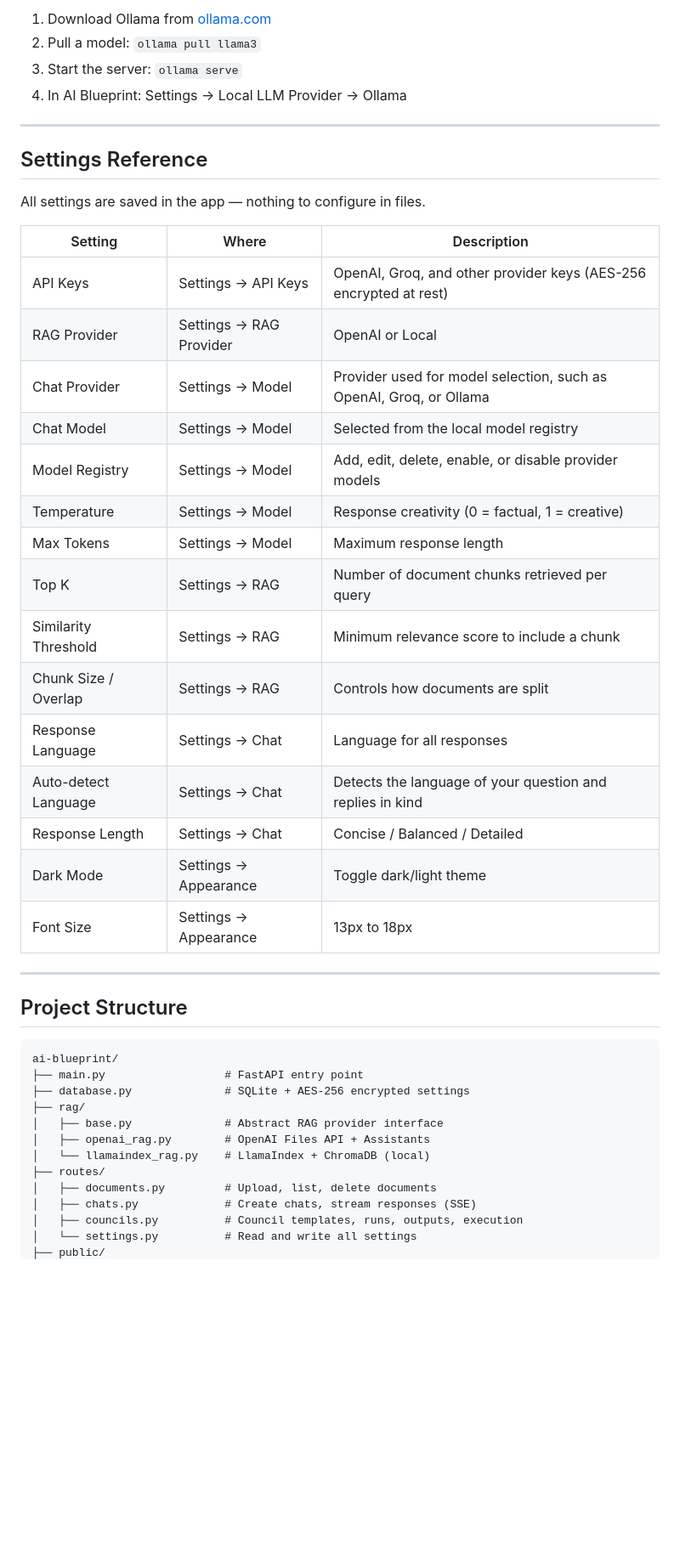
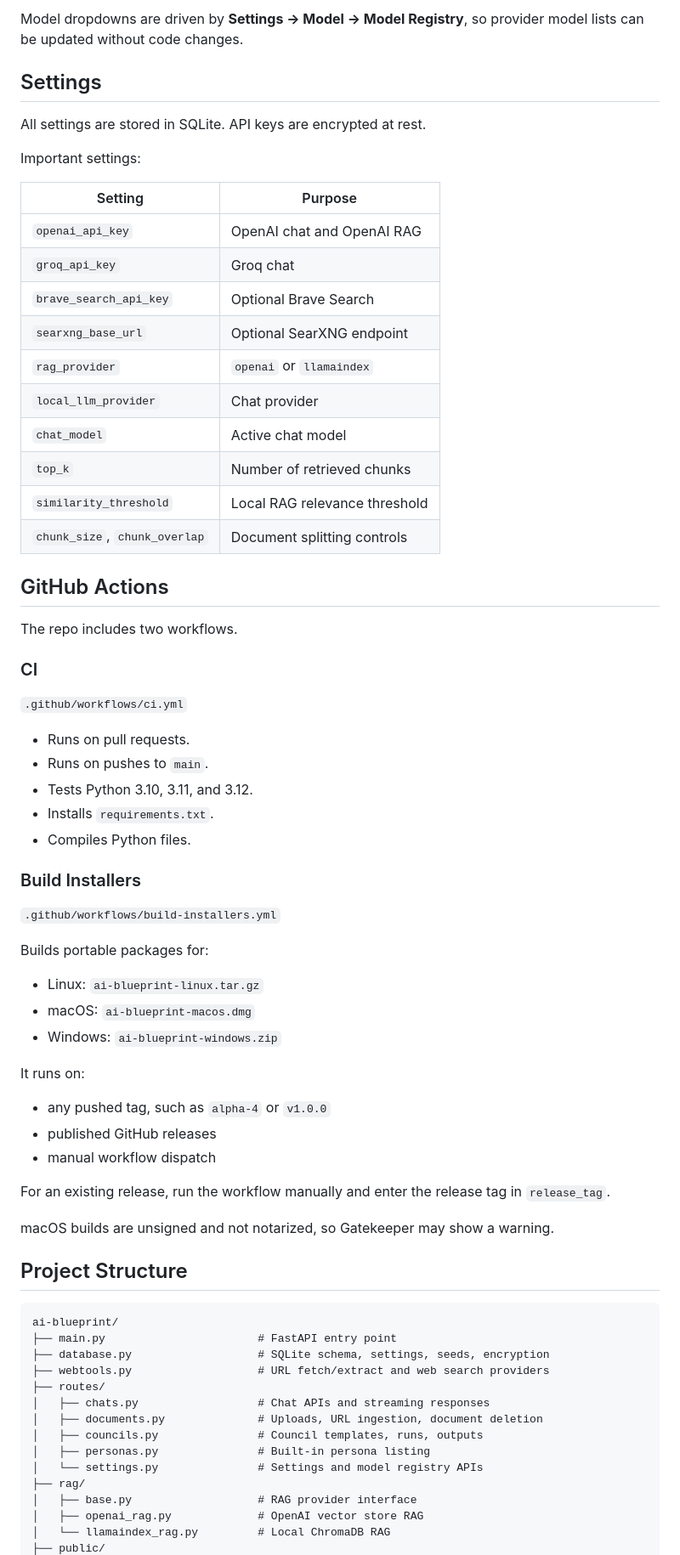
Before and after one commit to rohasnagpal/AI-Blueprint, a Markdown page: README.md, the part around one of its changes. Shown at 85% size. Rendered like a GitHub page; blank space fills up the shorter version.

````diff
--- a/README.md
+++ b/README.md
@@ -222,48 +147,74 @@ pip install -r requirements-local.txt
 
-1. Download Ollama from [ollama.com](https://ollama.com)
-2. Pull a model: `ollama pull llama3`
-3. Start the server: `ollama serve`
-4. In AI Blueprint: Settings → Local LLM Provider → Ollama
+Model dropdowns are driven by **Settings -> Model -> Model Registry**, so provider model lists can be updated without code changes.
 
----
+## Settings
 
-## Settings Reference
+All settings are stored in SQLite. API keys are encrypted at rest.
 
-All settings are saved in the app — nothing to configure in files.
+Important settings:
 
-| Setting | Where | Description |
-|---------|-------|-------------|
-| API Keys | Settings → API Keys | OpenAI, Groq, and other provider keys (AES-256 encrypted at rest) |
-| RAG Provider | Settings → RAG Provider | OpenAI or Local |
-| Chat Provider | Settings → Model | Provider used for model selection, such as OpenAI, Groq, or Ollama |
-| Chat Model | Settings → Model | Selected from the local model registry |
-| Model Registry | Settings → Model | Add, edit, delete, enable, or disable provider models |
-| Temperature | Settings → Model | Response creativity (0 = factual, 1 = creative) |
-| Max Tokens | Settings → Model | Maximum response length |
-| Top K | Settings → RAG | Number of document chunks retrieved per query |
-| Similarity Threshold | Settings → RAG | Minimum relevance score to include a chunk |
-| Chunk Size / Overlap | Settings → RAG | Controls how documents are split |
-| Response Language | Settings → Chat | Language for all responses |
-| Auto-detect Language | Settings → Chat | Detects the language of your question and replies in kind |
-| Response Length | Settings → Chat | Concise / Balanced / Detailed |
-| Dark Mode | Settings → Appearance | Toggle dark/light theme |
-| Font Size | Settings → Appearance | 13px to 18px |
+| Setting | Purpose |
+|---|---|
+| `openai_api_key` | OpenAI chat and OpenAI RAG |
+| `groq_api_key` | Groq chat |
+| `brave_search_api_key` | Optional Brave Search |
+| `searxng_base_url` | Optional SearXNG endpoint |
+| `rag_provider` | `openai` or `llamaindex` |
+| `local_llm_provider` | Chat provider |
+| `chat_model` | Active chat model |
+| `top_k` | Number of retrieved chunks |
+| `similarity_threshold` | Local RAG relevance threshold |
+| `chunk_size`, `chunk_overlap` | Document splitting controls |
 
----
+## GitHub Actions
+
+The repo includes two workflows.
+
+### CI
+
+`.github/workflows/ci.yml`
+
+- Runs on pull requests.
+- Runs on pushes to `main`.
+- Tests Python 3.10, 3.11, and 3.12.
+- Installs `requirements.txt`.
+- Compiles Python files.
+
+### Build Installers
+
+`.github/workflows/build-installers.yml`
+
+Builds portable packages for:
+
+- Linux: `ai-blueprint-linux.tar.gz`
+- macOS: `ai-blueprint-macos.dmg`
+- Windows: `ai-blueprint-windows.zip`
+
+It runs on:
+
+- any pushed tag, such as `alpha-4` or `v1.0.0`
+- published GitHub releases
+- manual workflow dispatch
+
+For an existing release, run the workflow manually and enter the release tag in `release_tag`.
+
+macOS builds are unsigned and not notarized, so Gatekeeper may show a warning.
 
 ## Project Structure
 
-```
+```text
 ai-blueprint/
-├── main.py                  # FastAPI entry point
-├── database.py              # SQLite + AES-256 encrypted settings
+├── main.py                       # FastAPI entry point
+├── database.py                   # SQLite schema, settings, seeds, encryption
+├── webtools.py                   # URL fetch/extract and web search providers
+├── routes/
+│   ├── chats.py                  # Chat APIs and streaming responses
+│   ├── documents.py              # Uploads, URL ingestion, document deletion
+│   ├── councils.py               # Council templates, runs, outputs
+│   ├── personas.py               # Built-in persona listing
+│   └── settings.py               # Settings and model registry APIs
 ├── rag/
-│   ├── base.py              # Abstract RAG provider interface
-│   ├── openai_rag.py        # OpenAI Files API + Assistants
-│   └── llamaindex_rag.py    # LlamaIndex + ChromaDB (local)
-├── routes/
-│   ├── documents.py         # Upload, list, delete documents
-│   ├── chats.py             # Create chats, stream responses (SSE)
-│   ├── councils.py          # Council templates, runs, outputs, execution
-│   └── settings.py          # Read and write all settings
+│   ├── base.py                   # RAG provider interface
+│   ├── openai_rag.py             # OpenAI vector store RAG
+│   └── llamaindex_rag.py         # Local ChromaDB RAG
 ├── public/
````
Also changed, not shown: other parts of README.md (+141 -202 lines).
